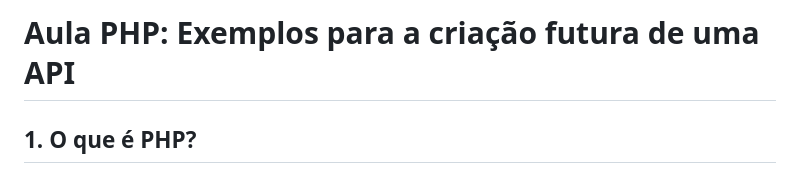
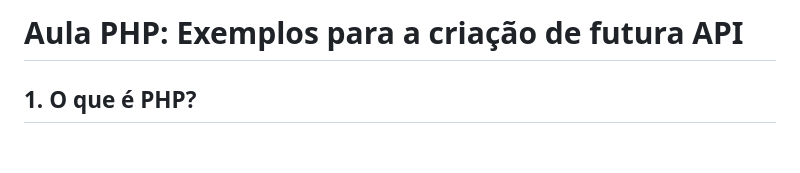
Before and after one commit to mchavesferreira/sebe, a Markdown page: php/README.MD, the part around the change. Rendered like a GitHub page; blank space fills up the shorter version.

```diff
--- a/php/README.MD
+++ b/php/README.MD
@@ -1,4 +1,4 @@
-# Aula PHP: Exemplos para a criação futura de uma API
+# Aula PHP: Exemplos para a criação de futura API
 
 ## 1. O que é PHP?
 
```
